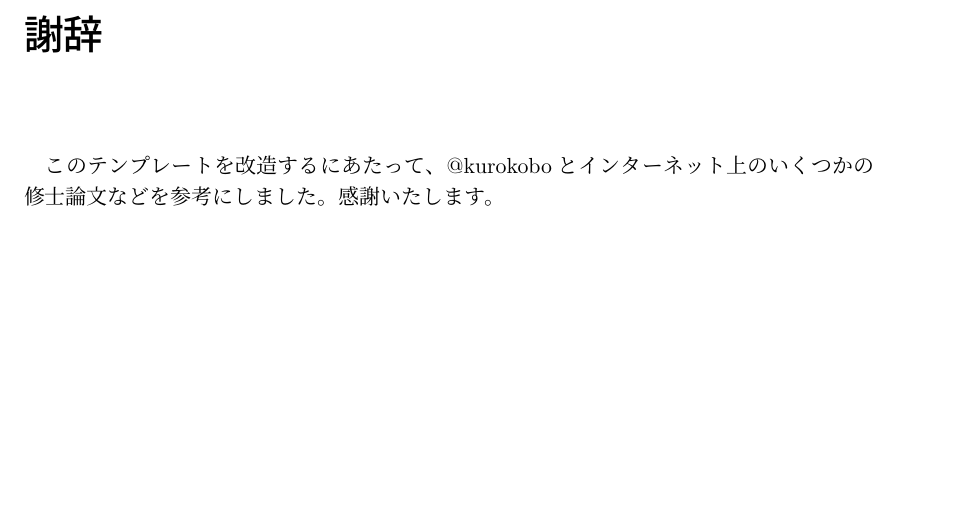
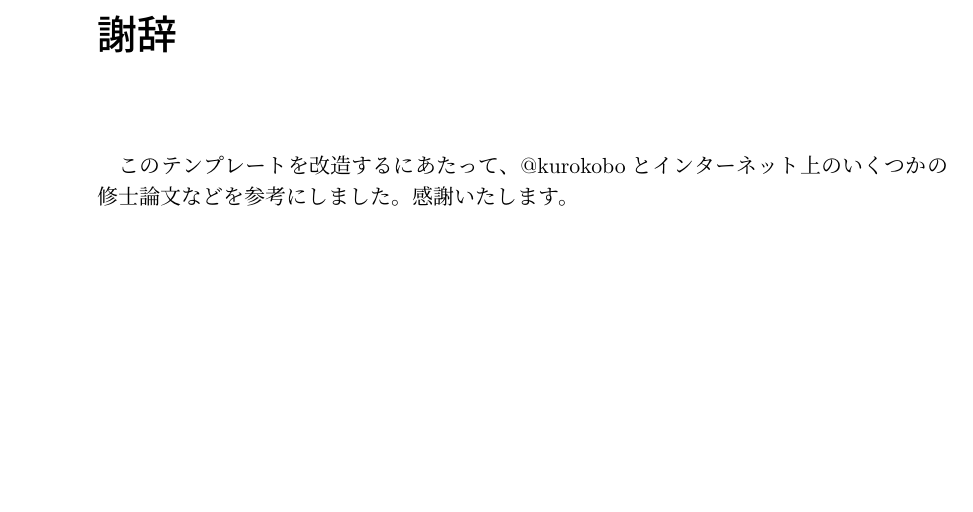
Before and after one commit to ymrl/thesis-template, a LaTeX thesis (main.tex): part of page 28 of 29 before the commit and part of page 29 of 31 after it, cut so that both start at the same text. Compiled offline with pLaTeX and dvipdfmx.

Commit message:
Fix to openright

```diff
--- a/main.tex
+++ b/main.tex
@@ -16,8 +16,8 @@
 \japanesetrue  % 論文全体を日本語で書く（英語で書くならコメントアウト）
 
 \ifjapanese
-  \documentclass[a4j,twoside,openany,11pt]{jreport} % 両面印刷の場合。余白を綴じ側に作って右起こし。
-  %\documentclass[a4j,11pt]{jreport}                % 片面印刷の場合。
+  \documentclass[a4j,twoside,openright,11pt]{jreport} % 両面印刷の場合。余白を綴じ側に作って右起こし。
+  %\documentclass[a4j,11pt]{jreport}                  % 片面印刷の場合。
   \renewcommand{\bibname}{参考文献}
   \newcommand{\acknowledgmentname}{謝辞}
 \else
```
